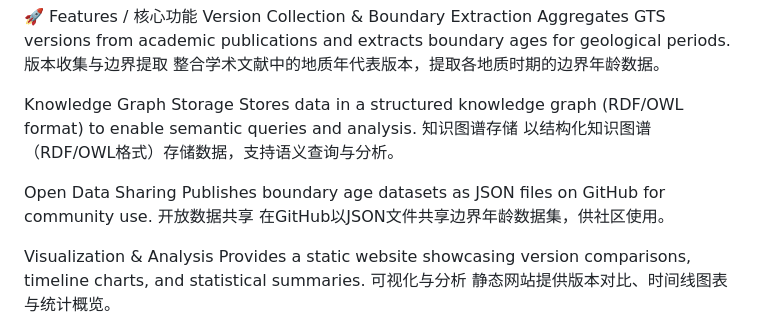
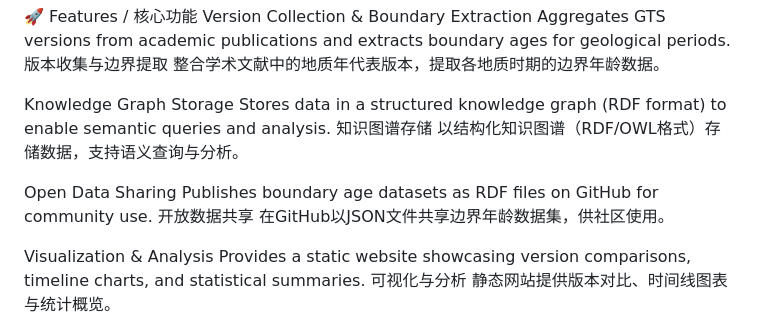
Before and after one commit to Hongwei2021/Hongwei2021.github.io, a Markdown page: README.md, the part around one of its changes. Rendered like a GitHub page.

```diff
--- a/README.md
+++ b/README.md
@@ -9,12 +9,12 @@ Aggregates GTS versions from academic publications and extracts boundary ages fo
 整合学术文献中的地质年代表版本，提取各地质时期的边界年龄数据。
 
 Knowledge Graph Storage
-Stores data in a structured knowledge graph (RDF/OWL format) to enable semantic queries and analysis.
+Stores data in a structured knowledge graph (RDF format) to enable semantic queries and analysis.
 知识图谱存储
 以结构化知识图谱（RDF/OWL格式）存储数据，支持语义查询与分析。
 
 Open Data Sharing
-Publishes boundary age datasets as JSON files on GitHub for community use.
+Publishes boundary age datasets as RDF files on GitHub for community use.
 开放数据共享
 在GitHub以JSON文件共享边界年龄数据集，供社区使用。
 
```
Also changed, not shown: other parts of README.md (+1 -1 lines).
